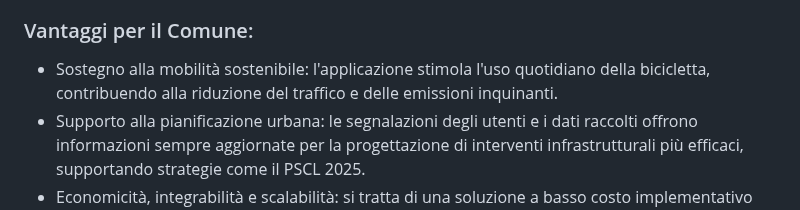
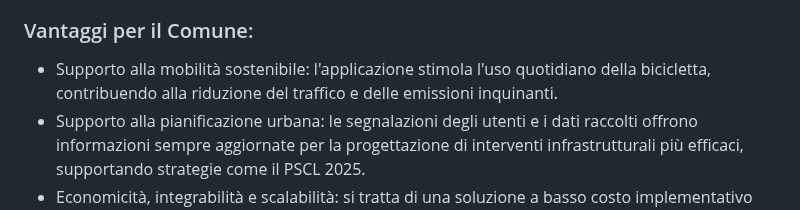
Before and after one commit to edvinhelmi/Cycle-Place, a Markdown page: docs/D1_Descrizione_Progetto.md, the part around the change. Rendered like a GitHub page.

```diff
--- a/docs/D1_Descrizione_Progetto.md
+++ b/docs/D1_Descrizione_Progetto.md
@@ -41,7 +41,7 @@ Le funzionalità principali dell'applicazione sono state definite per risolvere
 - Funzioni secondarie quali informazioni meteo per aiutare l'utente a pianificare il proprio tragitto.
 
 ### Vantaggi per il Comune:
-- Sostegno alla mobilità sostenibile: l'applicazione stimola l'uso quotidiano della bicicletta, contribuendo alla riduzione del traffico e delle emissioni inquinanti.
+- Supporto alla mobilità sostenibile: l'applicazione stimola l'uso quotidiano della bicicletta, contribuendo alla riduzione del traffico e delle emissioni inquinanti.
 - Supporto alla pianificazione urbana: le segnalazioni degli utenti e i dati raccolti offrono informazioni sempre aggiornate per la progettazione di interventi infrastrutturali più efficaci, supportando strategie come il PSCL 2025.
 - Economicità, integrabilità e scalabilità: si tratta di una soluzione a basso costo implementativo rispetto ad interventi fisici strutturali, progettata per integrarsi con i servizi esistenti.
 
```
